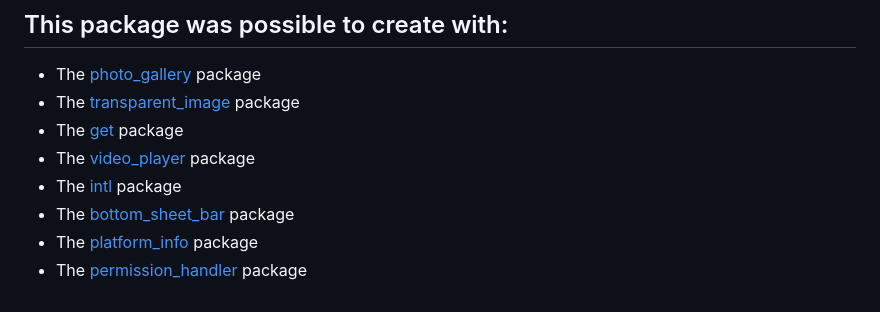
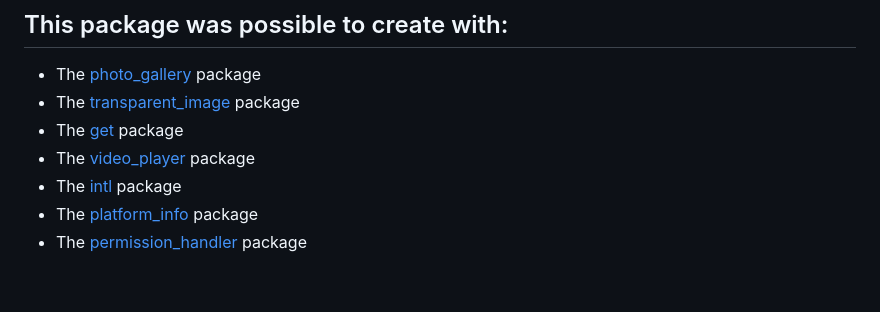
Before and after one commit to FlutterWay/gallery_picker, a Markdown page: README.md, the part around the change. Drawn GitHub-style.

Commit message:
upgrading package to 0.3.0

```diff
--- a/README.md
+++ b/README.md
@@ -483,6 +483,5 @@ Check out our examples!
 - The [get](https://pub.dev/packages/get) package
 - The [video_player](https://pub.dev/packages/video_player) package
 - The [intl](https://pub.dev/packages/intl) package
-- The [bottom_sheet_bar](https://pub.dev/packages/bottom_sheet_bar) package
 - The [platform_info](https://pub.dev/packages/platform_info) package
 - The [permission_handler](https://pub.dev/packages/permission_handler) package
```
